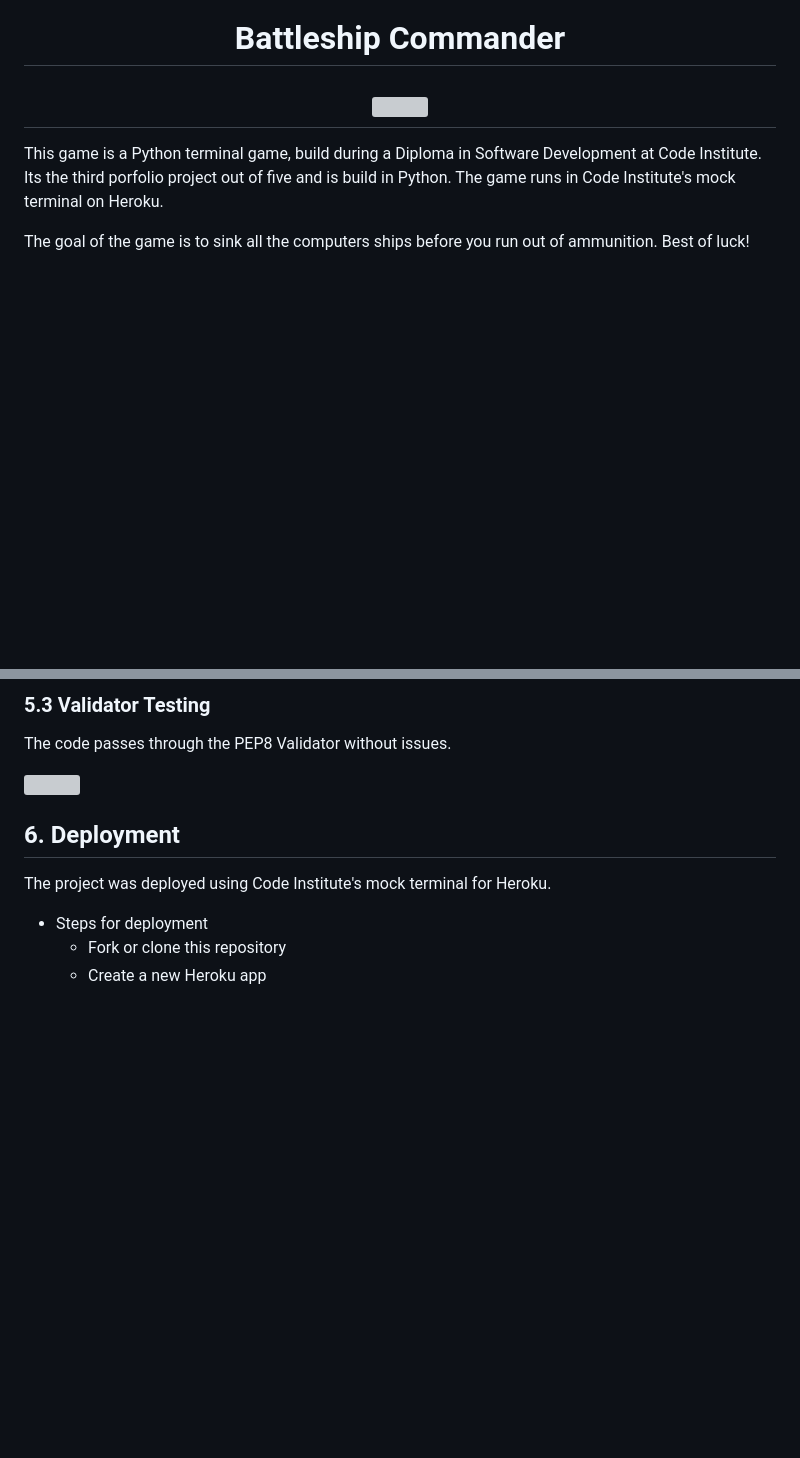
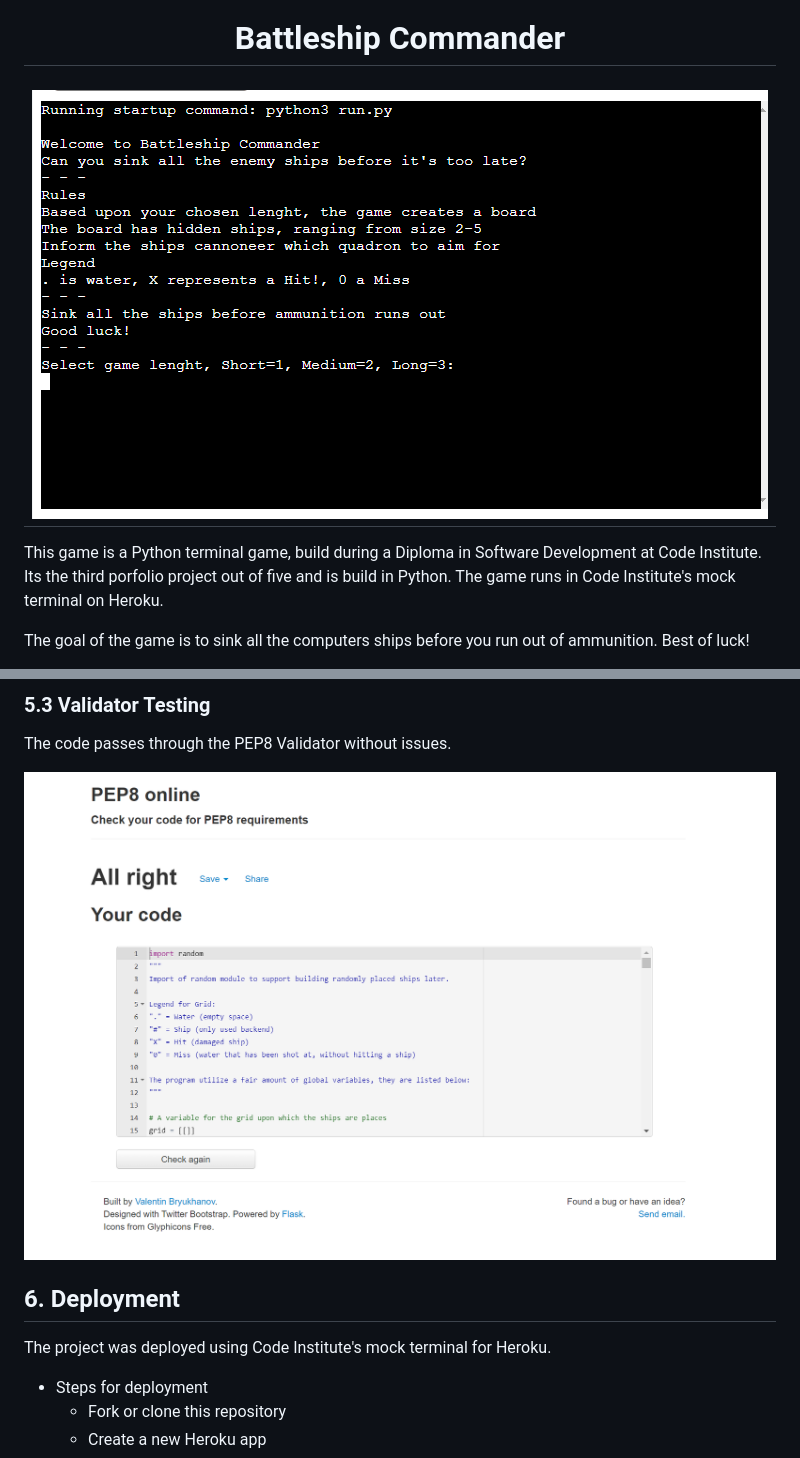
Before and after one commit to Lasserini/Battleships, a Markdown page: README.md, 2 parts joined by grey strips. GitHub-like rendering; pictures changed too: readme_images/battleships_readme_image.png; blank space fills up the shorter version; grey boxes are pictures that could not be loaded.

Commit message:
Fix image links

```diff
--- a/README.md
+++ b/README.md
@@ -1,6 +1,6 @@
 <h1 align="center">Battleship Commander</h1>
 
-<h2 align="center"><img src="INSERT Am I Responsive Image"></h2>
+<h2 align="center"><img src="https://github.com/Lasserini/Battleships/blob/main/readme_images/battleships_readme_image.png"></h2>
 
 This game is a Python terminal game, build during a Diploma in Software Development at Code Institute. Its the third porfolio project out of five and is build in Python.
 The game runs in Code Institute's mock terminal on Heroku.
@@ -100,7 +100,7 @@ The website is aimed at people who enjoy quick games, its intended to be lighthe
 ### 5.3 Validator Testing
 The code passes through the PEP8 Validator without issues.
 
-<img src="Fix link after deployment">
+<img src="https://github.com/Lasserini/Battleships/blob/main/readme_images/pep8_battleship_validation.png">
 
 ## 6. Deployment
 The project was deployed using Code Institute's mock terminal for Heroku.
```
